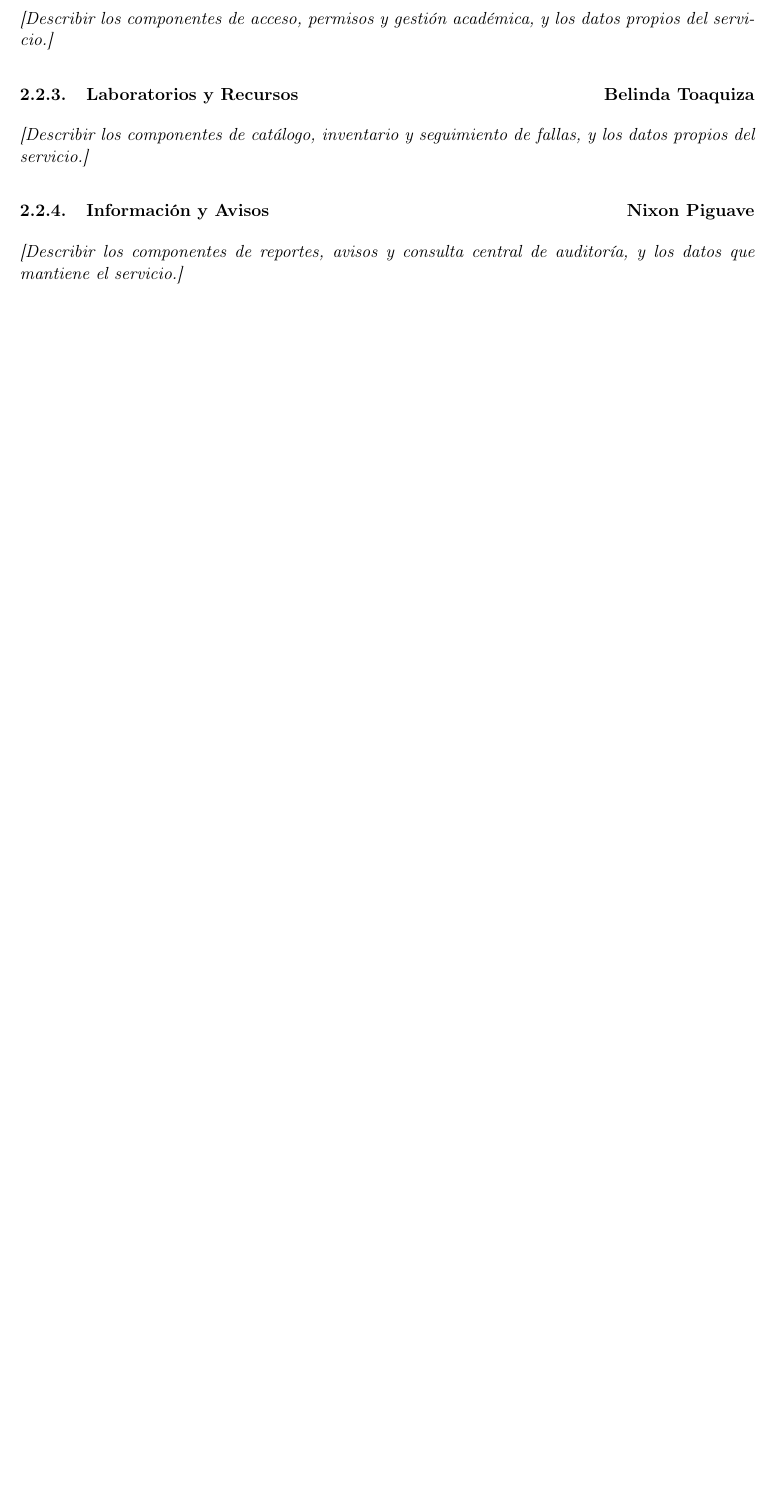
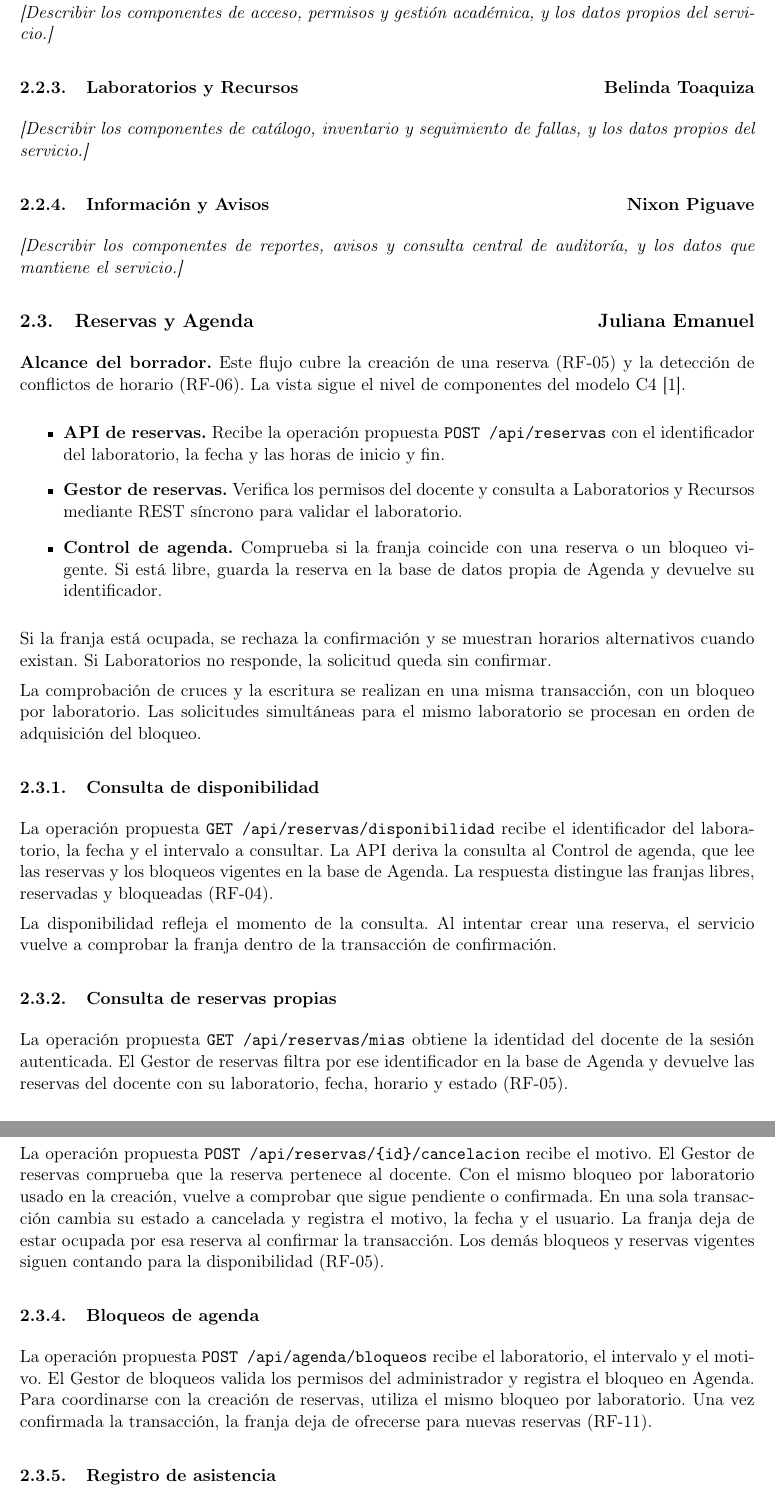
Before and after one commit to JulianaEmanuel/GA-TL-02-FORM-Taller, a LaTeX document (docs/informe/main.tex, which reads docs/informe/secciones/reservas.tex): part of page 3 of 5 before the commit and two parts of pages 3 and 4 of 6 after it, the two joined at a grey line, cut so that both start at the same text, the shorter picture padded with empty space. Compiled offline with pdfLaTeX.

Commit message:
Integra el diseño y la estructura de Reservas y Agenda

```diff
--- /dev/null
+++ b/docs/informe/secciones/reservas.tex
@@ -0,0 +1,65 @@
+\subsection{Reservas y Agenda \hfill Juliana Emanuel}
+
+\textbf{Alcance del borrador.} Este flujo cubre la creación de una reserva
+(RF-05) y la detección de conflictos de horario (RF-06).
+La vista sigue el nivel de componentes del modelo C4~\cite{brownC4Componentes}.
+
+\begin{itemize}
+  \item \textbf{API de reservas.} Recibe la operación propuesta
+    \texttt{POST /api/reservas} con el identificador del laboratorio,
+    la fecha y las horas de inicio y fin.
+  \item \textbf{Gestor de reservas.} Verifica los permisos del docente
+    y consulta a Laboratorios y Recursos mediante REST síncrono para
+    validar el laboratorio.
+  \item \textbf{Control de agenda.} Comprueba si la franja coincide con
+    una reserva o un bloqueo vigente. Si está libre, guarda la reserva
+    en la base de datos propia de Agenda y devuelve su identificador.
+\end{itemize}
+
+Si la franja está ocupada, se rechaza la confirmación y se muestran
+horarios alternativos cuando existan. Si Laboratorios no responde,
+la solicitud queda sin confirmar.
+
+La comprobación de cruces y la escritura se realizan en una misma
+transacción, con un bloqueo por laboratorio. Las solicitudes simultáneas
+para el mismo laboratorio se procesan en orden de adquisición del bloqueo.
+
+\subsubsection{Consulta de disponibilidad}
+
+La operación propuesta \texttt{GET /api/reservas/disponibilidad} recibe
+el identificador del laboratorio, la fecha y el intervalo a consultar.
+La API deriva la consulta al Control de agenda, que lee las reservas y
+los bloqueos vigentes en la base de Agenda. La respuesta distingue las
+franjas libres, reservadas y bloqueadas (RF-04).
+
+La disponibilidad refleja el momento de la consulta. Al intentar crear
+una reserva, el servicio vuelve a comprobar la franja dentro de la
+transacción de confirmación.
+
+\subsubsection{Consulta de reservas propias}
+
+La operación propuesta \texttt{GET /api/reservas/mias} obtiene la identidad
+del docente de la sesión autenticada. El Gestor de reservas filtra por ese
+identificador en la base de Agenda y devuelve las reservas del docente con su
+laboratorio, fecha, horario y estado (RF-05).
+
+\subsubsection{Cancelación de una reserva}
+
+La operación propuesta \texttt{POST /api/reservas/\{id\}/cancelacion} recibe
+el motivo. El Gestor de reservas comprueba que la reserva pertenece al docente.
+Con el mismo bloqueo por laboratorio usado en la creación, vuelve a comprobar
+que sigue pendiente o confirmada. En una sola transacción cambia su estado a
+cancelada y registra el motivo, la fecha y el usuario. La franja deja de estar
+ocupada por esa reserva al confirmar la transacción. Los demás bloqueos y
+reservas vigentes siguen contando para la disponibilidad (RF-05).
+
+\subsubsection{Bloqueos de agenda}
+
+La operación propuesta \texttt{POST /api/agenda/bloqueos} recibe el
+laboratorio, el intervalo y el motivo. El Gestor de bloqueos valida los
+permisos del administrador y registra el bloqueo en Agenda. Para coordinarse
+con la creación de reservas, utiliza el mismo bloqueo por laboratorio.
+Una vez confirmada la transacción, la franja deja de ofrecerse para nuevas
+reservas (RF-11).
+
+\subsubsection{Registro de asistencia}
```
Also changed, not shown: docs/informe/secciones/arquitectura.tex (+1 -0 lines), docs/informe/tablas/tabla-servicios.tex (+1 -1 lines), docs/informe/secciones/reservas.tex (6 more changed lines), 8 other files.
